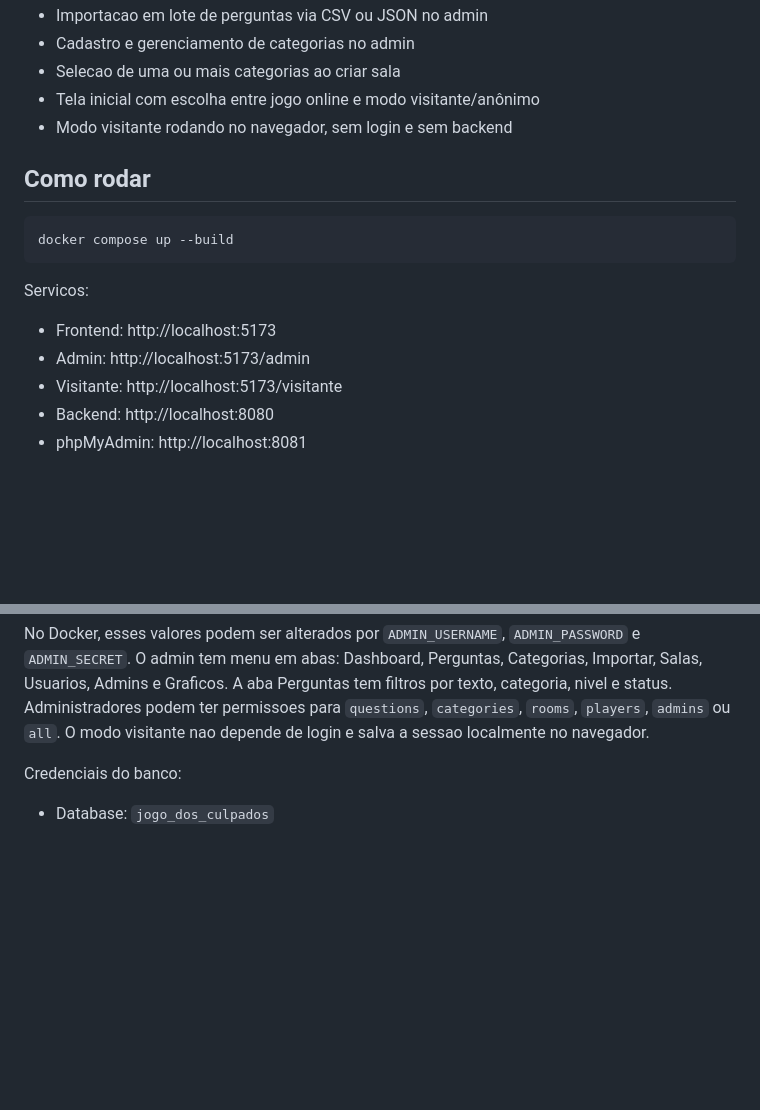
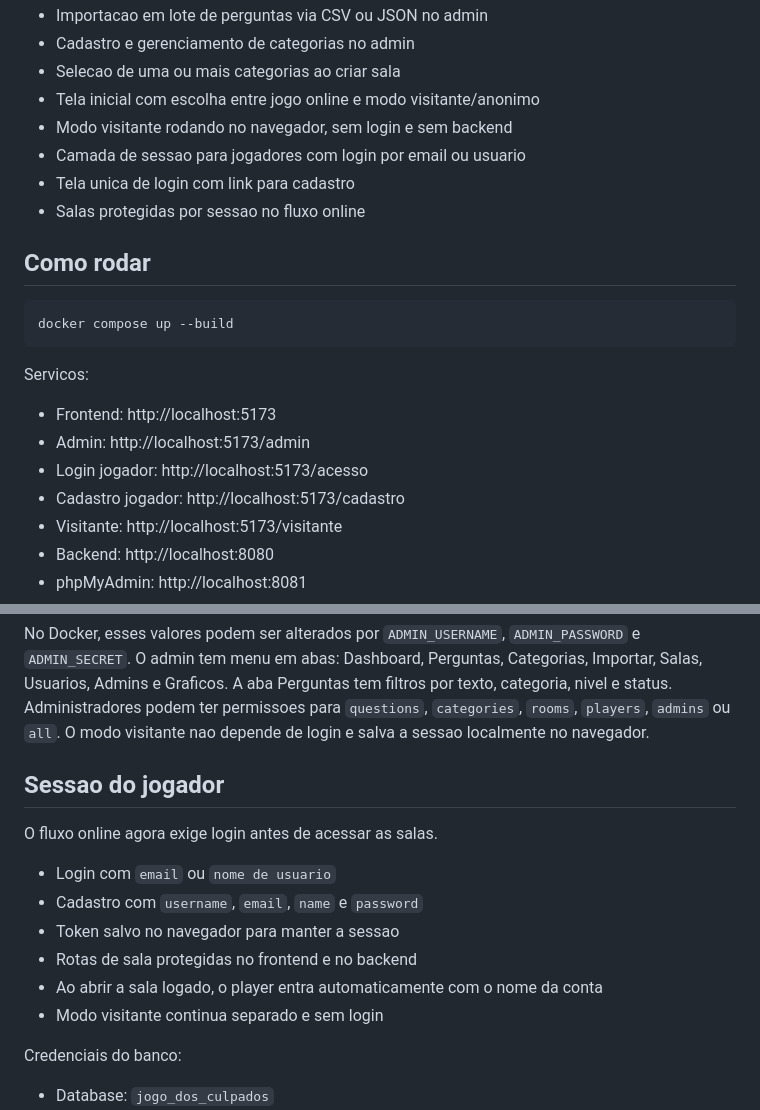
Before and after one commit to mariaclaramonteirop/who-did-It-game, a Markdown page: README.md, 2 parts joined by grey strips. GitHub-like rendering; blank space fills up the shorter version.

Commit message:
docs: atualiza README do fluxo de sessao

```diff
--- a/README.md
+++ b/README.md
@@ -26,8 +28,11 @@ Sistema web de party game com perguntas aleatorias, votacao entre amigos, contag
 - Importacao em lote de perguntas via CSV ou JSON no admin
 - Cadastro e gerenciamento de categorias no admin
 - Selecao de uma ou mais categorias ao criar sala
-- Tela inicial com escolha entre jogo online e modo visitante/anônimo
+- Tela inicial com escolha entre jogo online e modo visitante/anonimo
 - Modo visitante rodando no navegador, sem login e sem backend
+- Camada de sessao para jogadores com login por email ou usuario
+- Tela unica de login com link para cadastro
+- Salas protegidas por sessao no fluxo online
 
 ## Como rodar
 
@@ -39,6 +44,8 @@ Servicos:
 
 - Frontend: http://localhost:5173
 - Admin: http://localhost:5173/admin
+- Login jogador: http://localhost:5173/acesso
+- Cadastro jogador: http://localhost:5173/cadastro
 - Visitante: http://localhost:5173/visitante
 - Backend: http://localhost:8080
 - phpMyAdmin: http://localhost:8081
@@ -60,6 +67,17 @@ O admin abre com login e nao aparece na navegacao do jogo. Credencial inicial lo
 No Docker, esses valores podem ser alterados por `ADMIN_USERNAME`, `ADMIN_PASSWORD` e `ADMIN_SECRET`.
 O admin tem menu em abas: Dashboard, Perguntas, Categorias, Importar, Salas, Usuarios, Admins e Graficos. A aba Perguntas tem filtros por texto, categoria, nivel e status. Administradores podem ter permissoes para `questions`, `categories`, `rooms`, `players`, `admins` ou `all`.
 O modo visitante nao depende de login e salva a sessao localmente no navegador.
+
+## Sessao do jogador
+
+O fluxo online agora exige login antes de acessar as salas.
+
+- Login com `email` ou `nome de usuario`
+- Cadastro com `username`, `email`, `name` e `password`
+- Token salvo no navegador para manter a sessao
+- Rotas de sala protegidas no frontend e no backend
+- Ao abrir a sala logado, o player entra automaticamente com o nome da conta
+- Modo visitante continua separado e sem login
 
 Credenciais do banco:
 
```
Also changed, not shown: other parts of README.md (+2 -0 lines).
